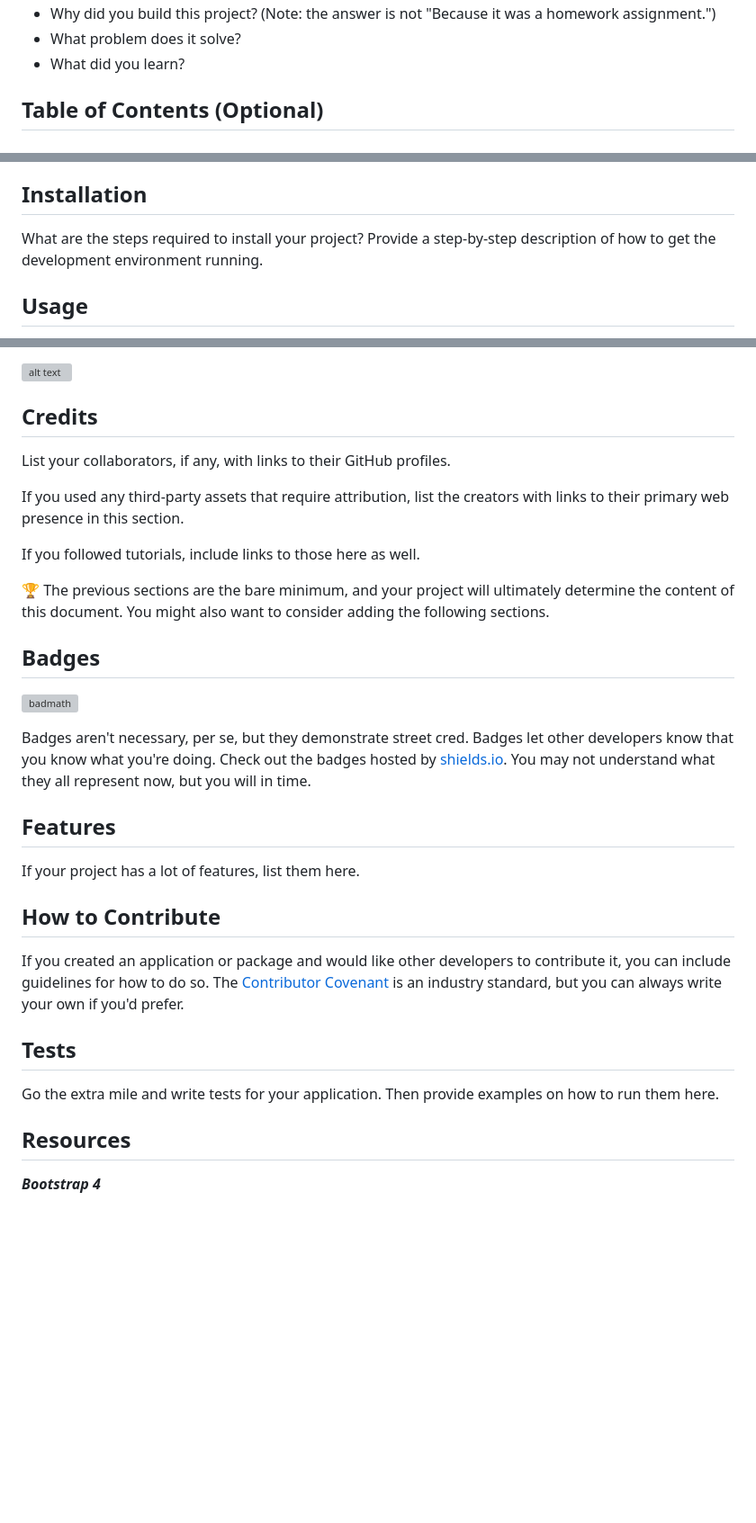
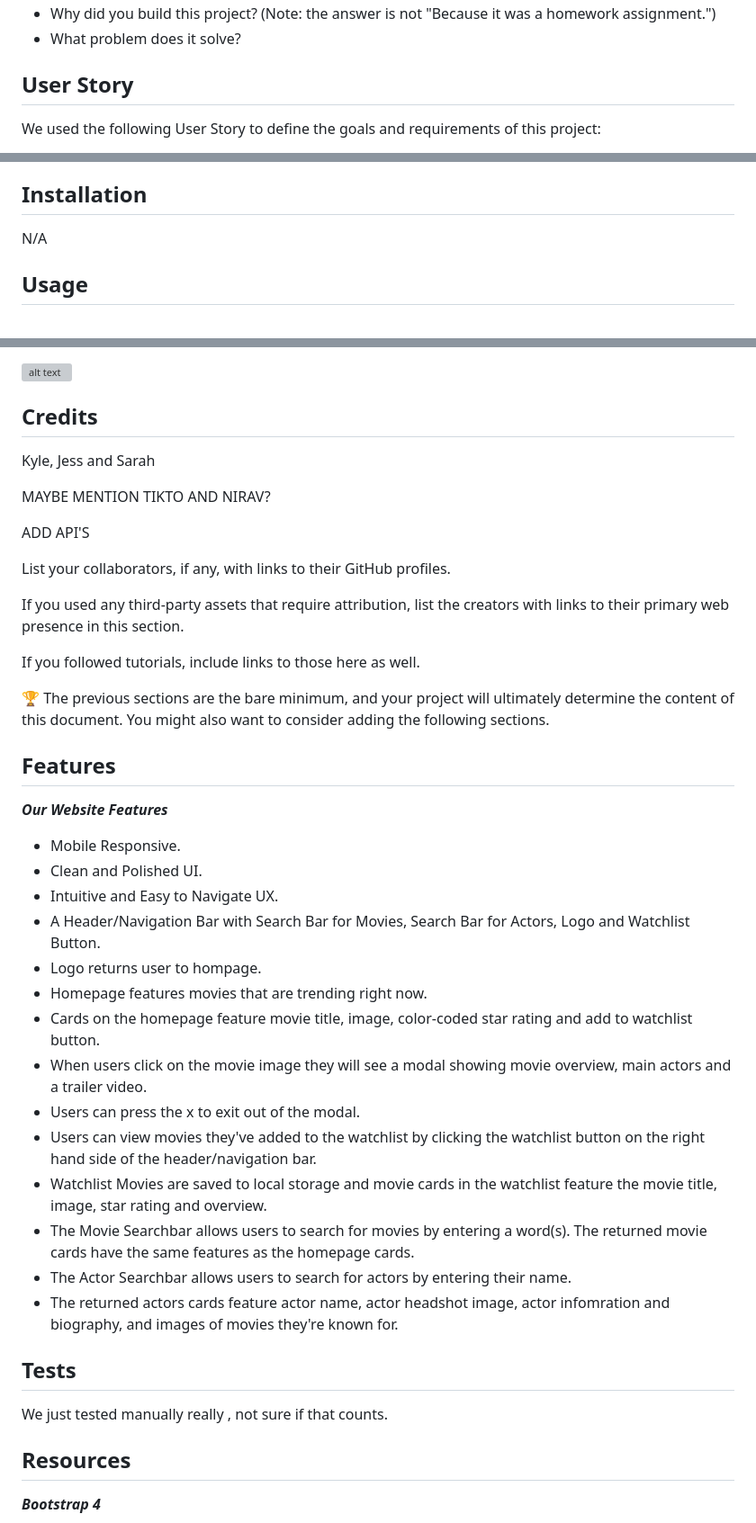
Before and after one commit to KyloGG88/NicodingProject1, a Markdown page: README.md, 3 parts joined by grey strips. Shown: that part at 90% size. GitHub-like rendering; blank space fills up the shorter version; grey boxes are pictures that could not be loaded.

```diff
--- a/README.md
+++ b/README.md
@@ -18,6 +22,6 @@ Provide a short description explaining the what, why, and how of your project. U
 - Why did you build this project? (Note: the answer is not "Because it was a homework assignment.")
 - What problem does it solve?
-- What did you learn?
 
-## Table of Contents (Optional)
+## User Story
+We used the following User Story to define the goals and requirements of this project:
 
@@ -30,7 +43,6 @@ If your README is long, add a table of contents to make it easy for users to fin
 - [License](#license)
 
 ## Installation
-
-What are the steps required to install your project? Provide a step-by-step description of how to get the development environment running.
+N/A
 
 ## Usage
@@ -47,6 +66,12 @@ To add a screenshot, create an `assets/images` folder in your repository and upl
 
 ## Credits
 
+Kyle, Jess and Sarah
+
+MAYBE MENTION TIKTO AND NIRAV?
+
+ADD API'S
+
 List your collaborators, if any, with links to their GitHub profiles.
 
 If you used any third-party assets that require attribution, list the creators with links to their primary web presence in this section.
@@ -55,23 +80,29 @@ If you followed tutorials, include links to those here as well.
 
 🏆 The previous sections are the bare minimum, and your project will ultimately determine the content of this document. You might also want to consider adding the following sections.
 
-## Badges
-
-![badmath](https://img.shields.io/github/languages/top/lernantino/badmath)
-
-Badges aren't necessary, per se, but they demonstrate street cred. Badges let other developers know that you know what you're doing. Check out the badges hosted by [shields.io](https://shields.io/). You may not understand what they all represent now, but you will in time.
-
 ## Features
 
-If your project has a lot of features, list them here.
+***Our Website Features***
 
-## How to Contribute
+* Mobile Responsive.
+* Clean and Polished UI.
+* Intuitive and Easy to Navigate UX.
+* A Header/Navigation Bar with Search Bar for Movies, Search Bar for Actors, Logo and Watchlist Button.
+* Logo returns user to hompage.
+* Homepage features movies that are trending right now.
+* Cards on the homepage feature movie title, image, color-coded star rating and add to watchlist button.
+* When users click on the movie image they will see a modal showing movie overview, main actors and a trailer video.
+* Users can press the x to exit out of the modal.
+* Users can view movies they've added to the watchlist by clicking the watchlist button on the right hand side of the header/navigation bar.
+* Watchlist Movies are saved to local storage and movie cards in the watchlist feature the movie title, image, star rating and overview.
+* The Movie Searchbar allows users to search for movies by entering a word(s). The returned movie cards have the same features as the homepage cards.
+* The Actor Searchbar allows users to search for actors by entering their name.
+* The returned actors cards feature actor name, actor headshot image, actor infomration and biography, and images of movies they're known for.
 
-If you created an application or package and would like other developers to contribute it, you can include guidelines for how to do so. The [Contributor Covenant](https://www.contributor-covenant.org/) is an industry standard, but you can always write your own if you'd prefer.
 
 ## Tests
 
-Go the extra mile and write tests for your application. Then provide examples on how to run them here.
+We just tested manually really , not sure if that counts.
 
 ## Resources
 
```
Also changed, not shown: other parts of README.md (+34 -13 lines).
